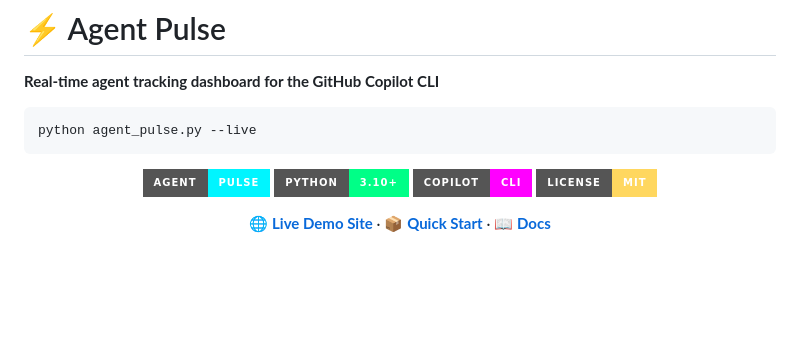
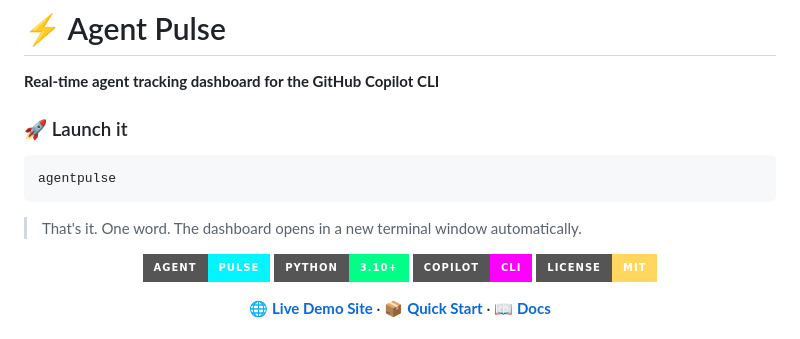
Before and after one commit to DUBSOpenHub/copilot-cli-agent-pulse, a Markdown page: README.md, the part around the change. Rendered like a GitHub page; badges without logos; blank space fills up the shorter version.

Commit message:
Put agentpulse launch instruction at top of README
Co-authored-by: Copilot <223556219+Copilot@users.noreply.github.com>

````diff
--- a/README.md
+++ b/README.md
@@ -2,9 +2,13 @@
 
 **Real-time agent tracking dashboard for the GitHub Copilot CLI**
 
+### 🚀 Launch it
+
 ```bash
-python agent_pulse.py --live
+agentpulse
 ```
+
+> That's it. One word. The dashboard opens in a new terminal window automatically.
 
 <div align="center">
 
````
